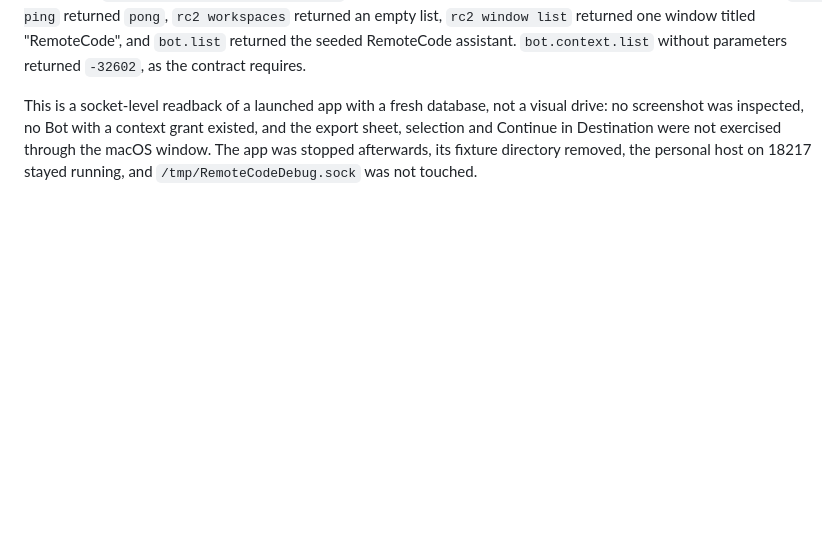
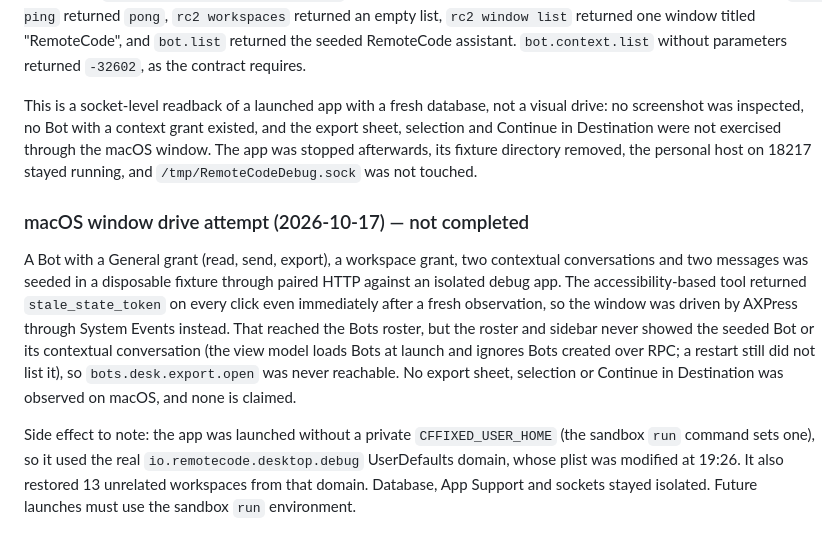
Before and after one commit to AirtonSth/MacCode, a Markdown page: docs/CONTEXT-NATIVE-EXPORT-DESIGN.md, the part around the change. GitHub-like rendering; blank space fills up the shorter version.

Commit message:
Record the incomplete macOS window drive and its defaults side effect

```diff
--- a/docs/CONTEXT-NATIVE-EXPORT-DESIGN.md
+++ b/docs/CONTEXT-NATIVE-EXPORT-DESIGN.md
@@ -187,3 +187,9 @@ The GUI readback did not succeed. `rc2 ping`, `rc2 workspaces` and a raw JSON-RP
 The earlier unanswered Unix-socket requests were caused by the first-launch Full Disk Access prompt. A process sample showed the main thread inside `AppDelegate.presentHostFileAccessOnboardingIfNeeded`, which runs a modal `NSAlert`; socket requests hop to the main actor, so they waited behind the modal dialog until the 5 s limit. With the debug-only `RC2_E2E_AUTO_APPROVE_PAIRING=1` flag (which skips that prompt), the same isolated launch answered: `rc2 ping` returned `pong`, `rc2 workspaces` returned an empty list, `rc2 window list` returned one window titled "RemoteCode", and `bot.list` returned the seeded RemoteCode assistant. `bot.context.list` without parameters returned `-32602`, as the contract requires.
 
 This is a socket-level readback of a launched app with a fresh database, not a visual drive: no screenshot was inspected, no Bot with a context grant existed, and the export sheet, selection and Continue in Destination were not exercised through the macOS window. The app was stopped afterwards, its fixture directory removed, the personal host on 18217 stayed running, and `/tmp/RemoteCodeDebug.sock` was not touched.
+
+### macOS window drive attempt (2026-10-17) — not completed
+
+A Bot with a General grant (read, send, export), a workspace grant, two contextual conversations and two messages was seeded in a disposable fixture through paired HTTP against an isolated debug app. The accessibility-based tool returned `stale_state_token` on every click even immediately after a fresh observation, so the window was driven by AXPress through System Events instead. That reached the Bots roster, but the roster and sidebar never showed the seeded Bot or its contextual conversation (the view model loads Bots at launch and ignores Bots created over RPC; a restart still did not list it), so `bots.desk.export.open` was never reachable. No export sheet, selection or Continue in Destination was observed on macOS, and none is claimed.
+
+Side effect to note: the app was launched without a private `CFFIXED_USER_HOME` (the sandbox `run` command sets one), so it used the real `io.remotecode.desktop.debug` UserDefaults domain, whose plist was modified at 19:26. It also restored 13 unrelated workspaces from that domain. Database, App Support and sockets stayed isolated. Future launches must use the sandbox `run` environment.
```
